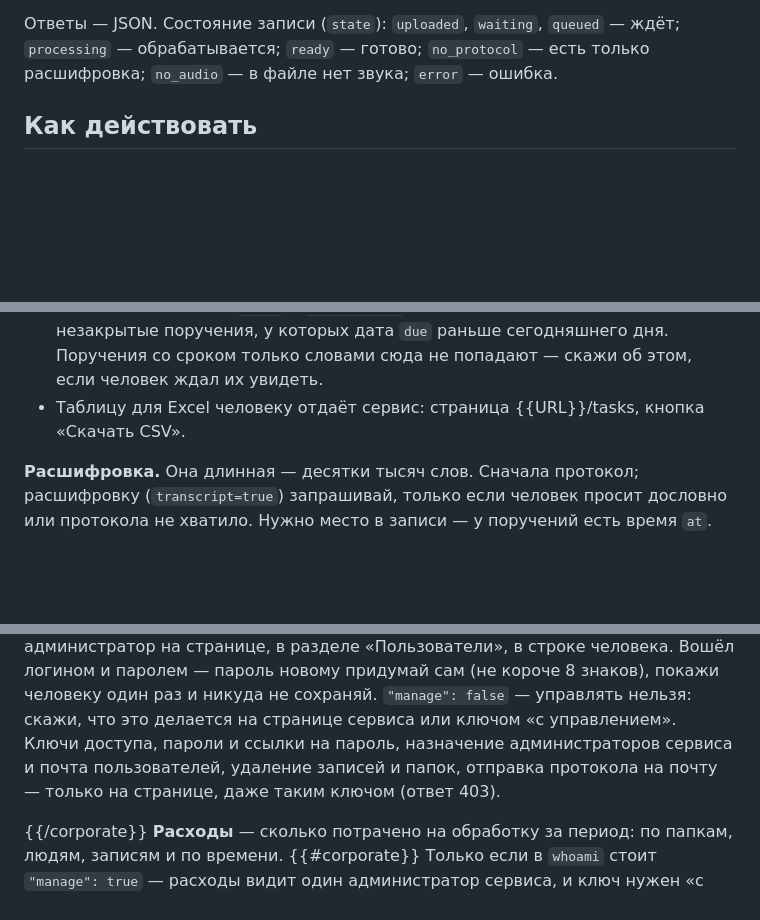
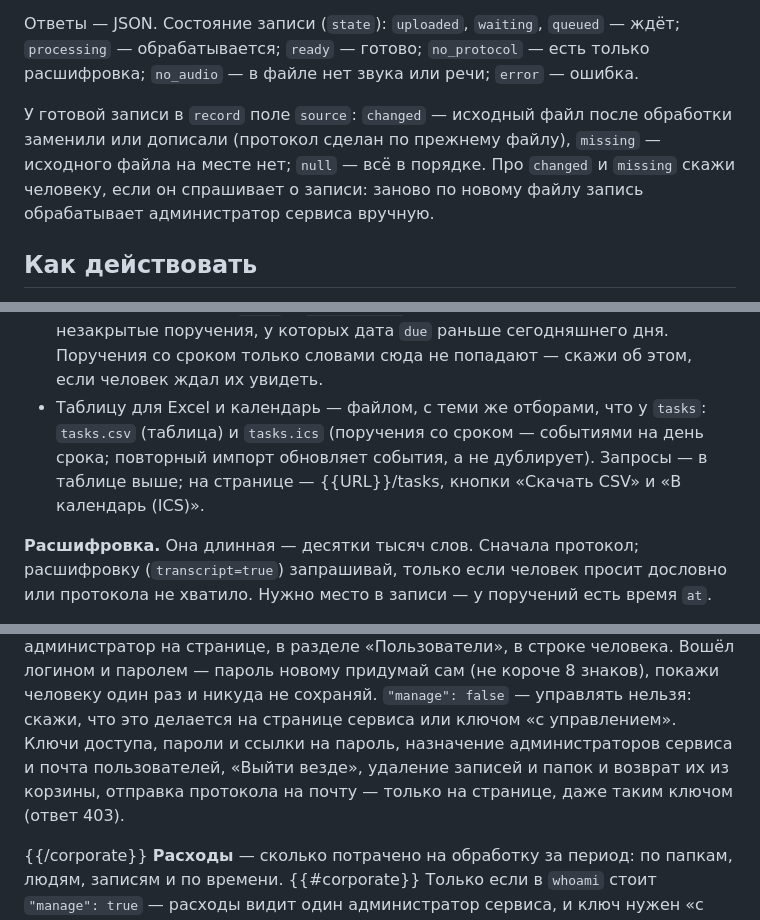
Before and after one commit to egordoronchenko/podyachiy, a Markdown page: app/skill/SKILL.md, 3 parts joined by grey strips. GitHub-like rendering; blank space fills up the shorter version.

Commit message:
Навык 23: поручения файлом CSV и ICS, поле source, dictionary_added, ошибки 400/409/413, что только на странице
Co-Authored-By: Claude Opus 5.5 <noreply@anthropic.com>

```diff
--- a/app/skill/SKILL.md
+++ b/app/skill/SKILL.md
@@ -188,7 +190,12 @@ curl.exe -fsS "$u/CHANGELOG.md?since=$n"
 
 Ответы — JSON. Состояние записи (`state`): `uploaded`, `waiting`, `queued` — ждёт;
 `processing` — обрабатывается; `ready` — готово; `no_protocol` — есть только
-расшифровка; `no_audio` — в файле нет звука; `error` — ошибка.
+расшифровка; `no_audio` — в файле нет звука или речи; `error` — ошибка.
+
+У готовой записи в `record` поле `source`: `changed` — исходный файл после обработки заменили
+или дописали (протокол сделан по прежнему файлу), `missing` — исходного файла на месте нет;
+`null` — всё в порядке. Про `changed` и `missing` скажи человеку, если он спрашивает о записи:
+заново по новому файлу запись обрабатывает администратор сервиса вручную.
 
 ## Как действовать
 
@@ -241,7 +248,10 @@ curl.exe -fsS "$u/CHANGELOG.md?since=$n"
 - «Что просрочено» — `tasks` с `overdue=true` (плюс папка или человек): это незакрытые поручения,
   у которых дата `due` раньше сегодняшнего дня. Поручения со сроком только словами сюда не
   попадают — скажи об этом, если человек ждал их увидеть.
-- Таблицу для Excel человеку отдаёт сервис: страница {{URL}}/tasks, кнопка «Скачать CSV».
+- Таблицу для Excel и календарь — файлом, с теми же отборами, что у `tasks`: `tasks.csv`
+  (таблица) и `tasks.ics` (поручения со сроком — событиями на день срока; повторный импорт
+  обновляет события, а не дублирует). Запросы — в таблице выше; на странице — {{URL}}/tasks,
+  кнопки «Скачать CSV» и «В календарь (ICS)».
 
 **Расшифровка.** Она длинная — десятки тысяч слов. Сначала протокол; расшифровку
 (`transcript=true`) запрашивай, только если человек просит дословно или протокола не
@@ -421,8 +434,8 @@ Stg /api/access @{} -X POST -H "Content-Type: application/json" --data-binary "@
 и паролем — пароль новому придумай сам (не короче 8 знаков), покажи человеку один раз и никуда не
 сохраняй. `"manage": false` — управлять нельзя: скажи, что это делается на странице сервиса или
 ключом «с управлением». Ключи доступа, пароли и ссылки на пароль, назначение администраторов
-сервиса и почта пользователей, удаление записей и папок, отправка протокола на почту — только на
-странице, даже таким ключом (ответ 403).
+сервиса и почта пользователей, «Выйти везде», удаление записей и папок и возврат их из корзины,
+отправка протокола на почту — только на странице, даже таким ключом (ответ 403).
 
 {{/corporate}}
 **Расходы** — сколько потрачено на обработку за период: по папкам, людям, записям и по времени.
```
Also changed, not shown: other parts of app/skill/SKILL.md (+8 -0 lines), app/skill/CHANGELOG.md (+7 -0 lines).
